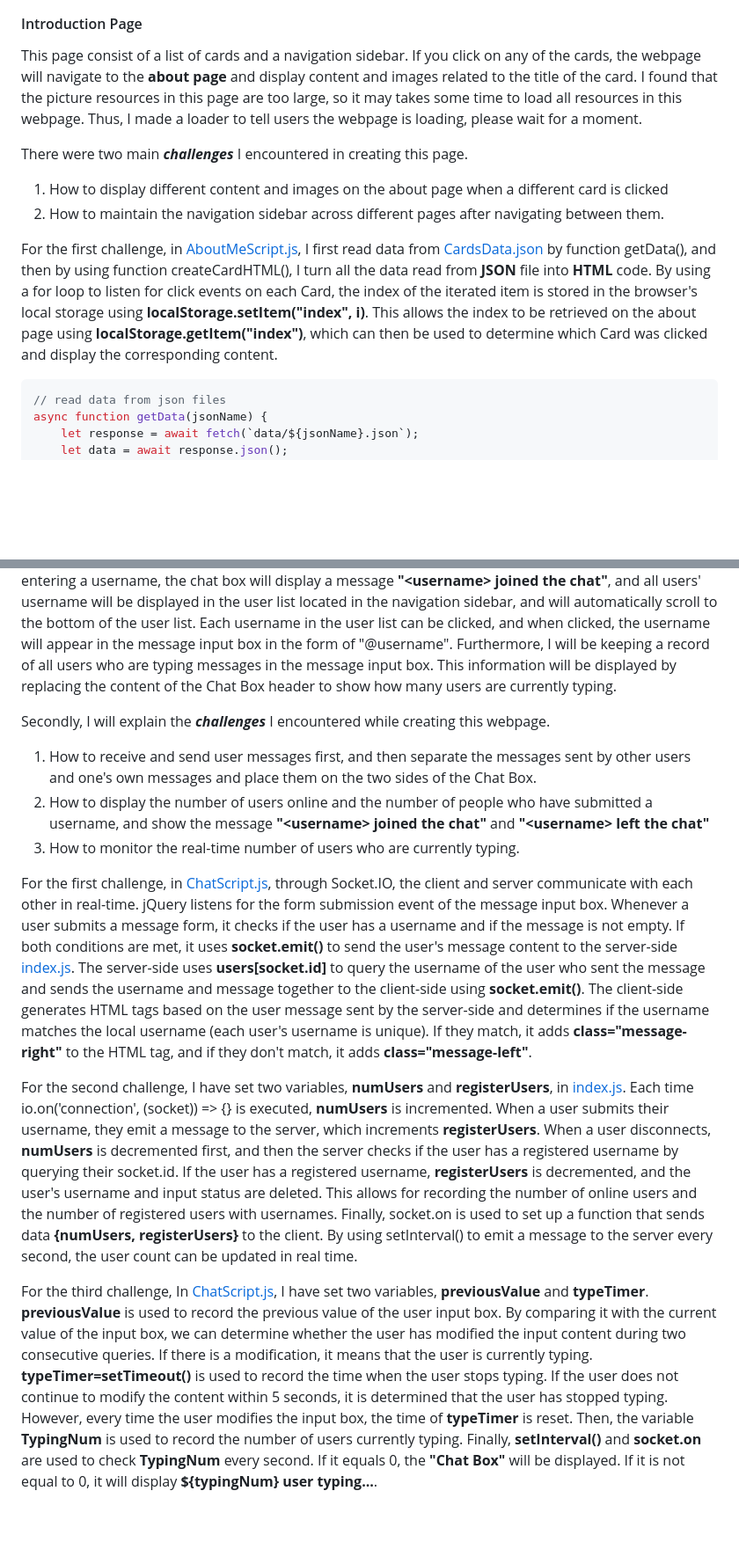
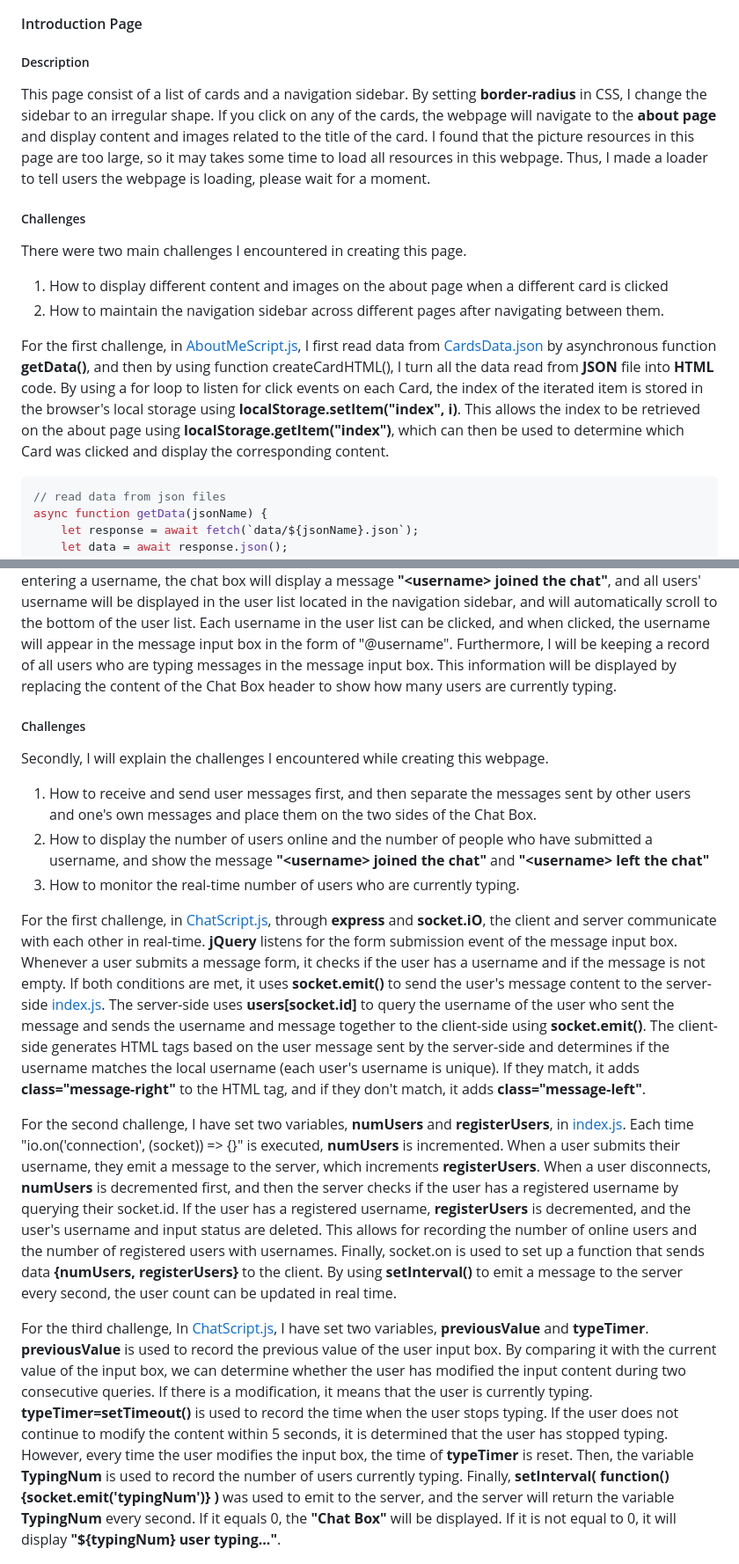
Before and after one commit to LLLLLrf/Web-Develop-Assignment, a Markdown page: README.md, 2 parts joined by grey strips. Shown: that part at 88% size. Drawn GitHub-style; blank space fills up the shorter version.

````diff
--- a/README.md
+++ b/README.md
@@ -74,13 +40,15 @@ After searching on the internet, I found that on a blue background, created two
 ![Home Page](preview_picture/home.png "Home Page")
 
 #### Introduction Page
-This page consist of a list of cards and a navigation sidebar. If you click on any of the cards, the webpage will navigate to the **about page** and display content and images related to the title of the card. I found that the picture resources in this page are too large, so it may takes some time to load all resources in this webpage. Thus, I made a loader to tell users the webpage is loading, please wait for a moment.
+##### Description
+This page consist of a list of cards and a navigation sidebar. By setting **border-radius** in CSS, I change the sidebar to an irregular shape. If you click on any of the cards, the webpage will navigate to the **about page** and display content and images related to the title of the card. I found that the picture resources in this page are too large, so it may takes some time to load all resources in this webpage. Thus, I made a loader to tell users the webpage is loading, please wait for a moment.
 
-There were two main ***challenges*** I encountered in creating this page.
+##### Challenges
+There were two main challenges I encountered in creating this page.
 1. How to display different content and images on the about page when a different card is clicked
 2. How to maintain the navigation sidebar across different pages after navigating between them.
 
-For the first challenge, in [AboutMeScript.js](src/javascript/AboutMeScript.js "AboutMe.js"), I first read data from [CardsData.json](src/data/CardsData.json "CardsData.json") by function getData(), and then by using function createCardHTML(), I turn all the data read from **JSON** file into **HTML** code. By using a for loop to listen for click events on each Card, the index of the iterated item is stored in the browser's local storage using **localStorage.setItem("index", i)**. This allows the index to be retrieved on the about page using **localStorage.getItem("index")**, which can then be used to determine which Card was clicked and display the corresponding content.
+For the first challenge, in [AboutMeScript.js](src/javascript/AboutMeScript.js "AboutMe.js"), I first read data from [CardsData.json](src/data/CardsData.json "CardsData.json") by asynchronous  function **getData()**, and then by using function createCardHTML(), I turn all the data read from **JSON** file into **HTML** code. By using a for loop to listen for click events on each Card, the index of the iterated item is stored in the browser's local storage using **localStorage.setItem("index", i)**. This allows the index to be retrieved on the about page using **localStorage.getItem("index")**, which can then be used to determine which Card was clicked and display the corresponding content.
 ```javascript
 // read data from json files
 async function getData(jsonName) {
@@ -117,17 +88,18 @@ This page is the focal point of the assignment, and I will provide a detailed ex
 
 Firstly, let me introduce all the functions of this page. The users need to enter a username first, if you try to send message before submit a username, or try to submit an empty username, or the username already exist, the webpage will display a pop-up alert box showing a warning message. After you enter a username (length within 1 to 20), the chat box will start showing messages from other users. All messages from other users will be display on the left side, only the messages entered by yourself will be display on the right side. All users who are accessing this website will be recorded and the current number of online users will be displayed in the **"online users"** variable located in the top right corner of the chat box. The **"registered users"** variable will display the current number of users who have entered a username. After entering a username, the chat box will display a message **"\<username\> joined the chat"**, and all users' username will be displayed in the user list located in the navigation sidebar, and will automatically scroll to the bottom of the user list. Each username in the user list can be clicked, and when clicked, the username will appear in the message input box in the form of "@username". Furthermore, I will be keeping a record of all users who are typing messages in the message input box. This information will be displayed by replacing the content of the Chat Box header to show how many users are currently typing.
 
-Secondly, I will explain the ***challenges*** I encountered while creating this webpage.
+##### Challenges
+Secondly, I will explain the challenges I encountered while creating this webpage.
 1. How to receive and send user messages first, and then separate the messages sent by other users and one's own messages and place them on the two sides of the Chat Box.
 2. How to display the number of users online and the number of people who have submitted a username, and show the message **"\<username\> joined the chat"** and **"\<username\> left the chat"**
 3. How to monitor the real-time number of users who are currently typing.
 
-For the first challenge, in [ChatScript.js](src/javascript/ChatScript.js), through Socket.IO, the client and server communicate with each other in real-time. jQuery listens for the form submission event of the message input box. Whenever a user submits a message form, it checks if the user has a username and if the message is not empty. If both conditions are met, it uses **socket.emit()** to send the user's message content to the server-side [index.js](index.js "index.js"). The server-side uses **users[socket.id]** to query the username of the user who sent the message and sends the username and message together to the client-side using **socket.emit()**. The client-side generates HTML tags based on the user message sent by the server-side and determines if the username matches the local username (each user's username is unique). If they match, it adds **class="message-right"** to the HTML tag, and if they don't match, it adds **class="message-left"**.
+For the first challenge, in [ChatScript.js](src/javascript/ChatScript.js), through **express** and **socket.iO**, the client and server communicate with each other in real-time. **jQuery** listens for the form submission event of the message input box. Whenever a user submits a message form, it checks if the user has a username and if the message is not empty. If both conditions are met, it uses **socket.emit()** to send the user's message content to the server-side [index.js](index.js "index.js"). The server-side uses **users[socket.id]** to query the username of the user who sent the message and sends the username and message together to the client-side using **socket.emit()**. The client-side generates HTML tags based on the user message sent by the server-side and determines if the username matches the local username (each user's username is unique). If they match, it adds **class="message-right"** to the HTML tag, and if they don't match, it adds **class="message-left"**.
 
-For the second challenge, I have set two variables, **numUsers** and **registerUsers**, in [index.js](index.js). Each time io.on('connection', (socket)) => {} is executed, **numUsers** is incremented. When a user submits their username, they emit a message to the server, which increments **registerUsers**. When a user disconnects, **numUsers** is decremented first, and then the server checks if the user has a registered username by querying their socket.id. If the user has a registered username, **registerUsers** is decremented, and the user's username and input status are deleted. This allows for recording the number of online users and the number of registered users with usernames. Finally, socket.on is used to set up a function that sends data **{numUsers, registerUsers}** to the client. By using setInterval() to emit a message to the server every second, the user count can be updated in real time.
+For the second challenge, I have set two variables, **numUsers** and **registerUsers**, in [index.js](index.js). Each time "io.on('connection', (socket)) => {}" is executed, **numUsers** is incremented. When a user submits their username, they emit a message to the server, which increments **registerUsers**. When a user disconnects, **numUsers** is decremented first, and then the server checks if the user has a registered username by querying their socket.id. If the user has a registered username, **registerUsers** is decremented, and the user's username and input status are deleted. This allows for recording the number of online users and the number of registered users with usernames. Finally, socket.on is used to set up a function that sends data **{numUsers, registerUsers}** to the client. By using **setInterval()** to emit a message to the server every second, the user count can be updated in real time.
 
 For the third challenge, In [ChatScript.js](src/javascript/ChatScript.js "ChatScript.js"), I have set two variables, **previousValue** and **typeTimer**. **previousValue** is used to record the previous value of the user input box. By comparing it with the current value of the input box, we can determine whether the user has modified the input content during two consecutive queries. If there is a modification, it means that the user is currently typing. **typeTimer=setTimeout()** is used to record the time when the user stops typing. If the user does not continue to modify the content within 5 seconds, it is determined that the user has stopped typing. However, every time the user modifies the input box, the time of **typeTimer** is reset.
-Then, the variable **TypingNum** is used to record the number of users currently typing. Finally, **setInterval()** and **socket.on** are used to check **TypingNum** every second. If it equals 0, the **"Chat Box"** will be displayed. If it is not equal to 0, it will display **${typingNum} user typing...**.
+Then, the variable **TypingNum** is used to record the number of users currently typing. Finally, **setInterval( function(){socket.emit('typingNum')} )** was used to emit to the server, and the server will return the variable **TypingNum** every second. If it equals 0, the **"Chat Box"** will be displayed. If it is not equal to 0, it will display **"${typingNum} user typing..."**.
 
 ![Chat Application](preview_picture/chat.png "Chat Application")
 ![Chat Application](preview_picture/user_typing.png "Chat Application")
````
Also changed, not shown: other parts of README.md (+35 -59 lines), preview_picture/menu.png (added), 2 other files.
